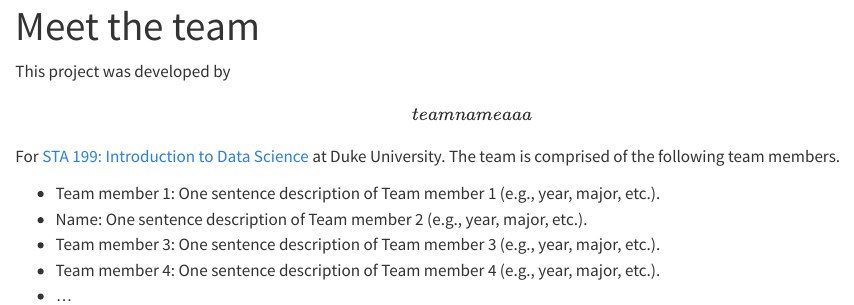
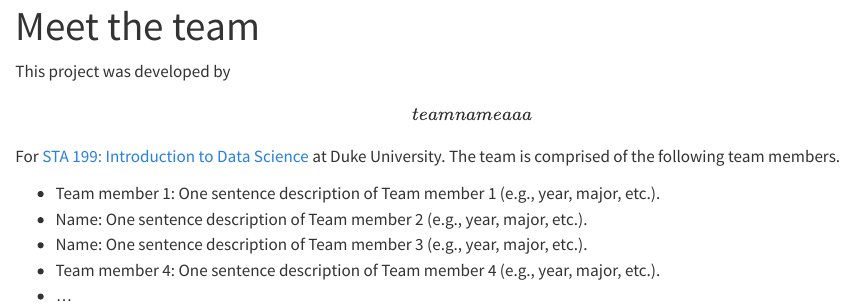
Before and after one commit to sta199-f24/project-teaching-team, a Quarto document (about.qmd): the page in a window 1100 px wide, from its top. Rendered offline with R 4.5, knitr and Pandoc in place of Quarto, with nearby package versions.

Commit message:
Change team member 3 name

```diff
--- a/about.qmd
+++ b/about.qmd
@@ -9,6 +9,6 @@ The team is comprised of the following team members.
 
 -   Team member 1: One sentence description of Team member 1 (e.g., year, major, etc.).
 -   Name: One sentence description of Team member 2 (e.g., year, major, etc.).
--   Team member 3: One sentence description of Team member 3 (e.g., year, major, etc.).
+-   Name: One sentence description of Team member 3 (e.g., year, major, etc.).
 -   Team member 4: One sentence description of Team member 4 (e.g., year, major, etc.).
 -   ...
```
